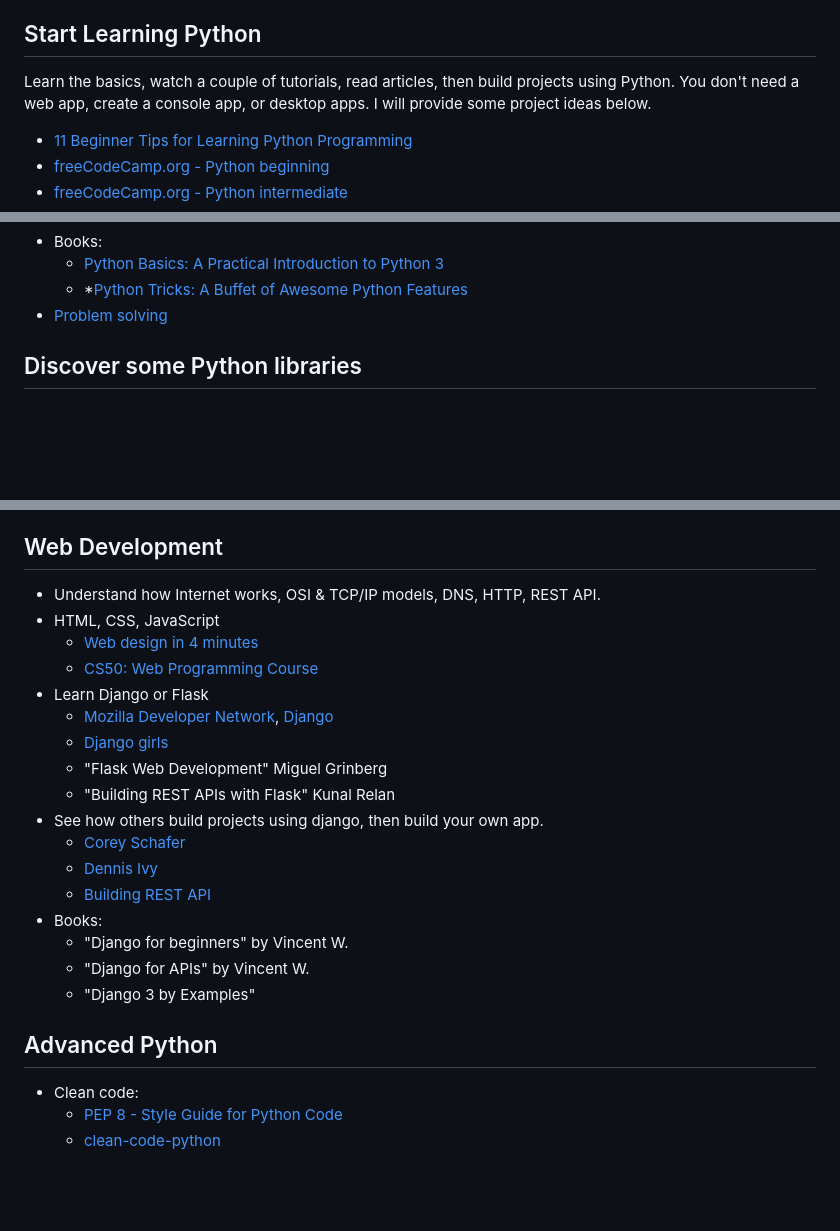
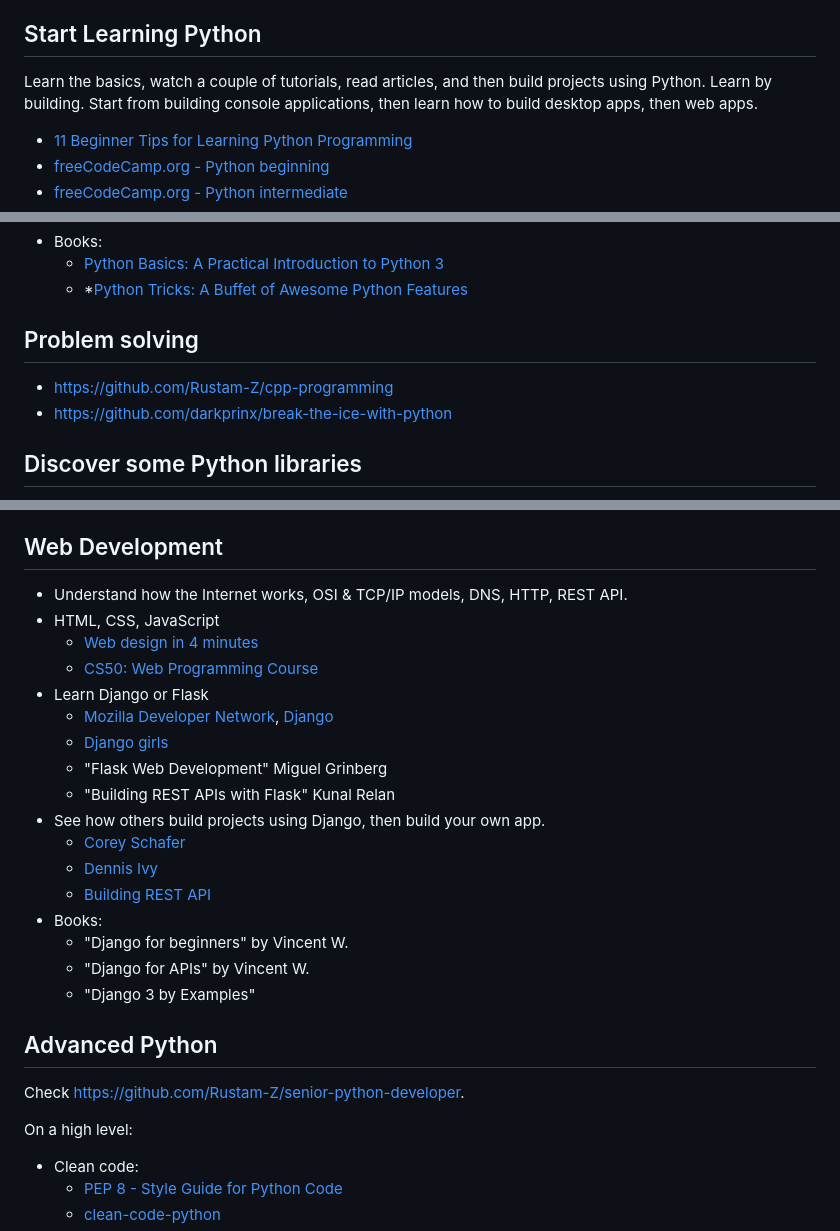
Before and after one commit to Rustam-Z/python-programming, a Markdown page: README.md, 3 parts joined by grey strips. Rendered like a GitHub page; blank space fills up the shorter version.

```diff
--- a/README.md
+++ b/README.md
@@ -27,9 +27,7 @@ Take small steps, but every day, consistency is very important.
 - `Optional` [Crash Course Computer Science](https://www.youtube.com/playlist?list=PL8dPuuaLjXtNlUrzyH5r6jN9ulIgZBpdo)
 
 ## Start Learning Python
-Learn the basics, watch a couple of tutorials, read articles, then build projects using Python.
-You don't need a web app, create a console app, or desktop apps.
-I will provide some project ideas below.
+Learn the basics, watch a couple of tutorials, read articles, and then build projects using Python. Learn by building. Start from building console applications, then learn how to build desktop apps, then web apps.
 
 - [11 Beginner Tips for Learning Python Programming](https://realpython.com/python-beginner-tips/)
 - [freeCodeCamp.org - Python beginning](https://youtu.be/rfscVS0vtbw)
@@ -54,7 +52,10 @@ I will provide some project ideas below.
 - Books:
   - [Python Basics: A Practical Introduction to Python 3](https://t.me/progbook/5781)
   - *[Python Tricks: A Buffet of Awesome Python Features](https://t.me/progbook/5882)
-- [Problem solving](https://github.com/darkprinx/break-the-ice-with-python)
+
+## Problem solving
+- https://github.com/Rustam-Z/cpp-programming
+- https://github.com/darkprinx/break-the-ice-with-python
 
 ## Discover some Python libraries
 - File handling: txt, `json`, `csv`, `yaml`
@@ -75,7 +76,7 @@ I will provide some project ideas below.
 - _Data normalization_
 
 ## Web Development
-- Understand how Internet works, OSI & TCP/IP models, DNS, HTTP, REST API.
+- Understand how the Internet works, OSI & TCP/IP models, DNS, HTTP, REST API.
 - HTML, CSS, JavaScript
   - [Web design in 4 minutes](https://jgthms.com/web-design-in-4-minutes/)
   - [CS50: Web Programming Course](https://www.youtube.com/playlist?list=PLhQjrBD2T380xvFSUmToMMzERZ3qB5Ueu)
@@ -84,7 +85,7 @@ I will provide some project ideas below.
   - [Django girls](https://tutorial.djangogirls.org/en/)
   - "Flask Web Development" Miguel Grinberg
   - "Building REST APIs with Flask" Kunal Relan
-- See how others build projects using django, then build your own app.
+- See how others build projects using Django, then build your own app.
   - [Corey Schafer](https://www.youtube.com/playlist?list=PL-osiE80TeTtoQCKZ03TU5fNfx2UY6U4p)
   - [Dennis Ivy](https://www.youtube.com/playlist?list=PL-51WBLyFTg2vW-_6XBoUpE7vpmoR3ztO)
   - [Building REST API](https://wsvincent.com/django-rest-framework-tutorial/)
@@ -94,6 +95,9 @@ I will provide some project ideas below.
   - "Django 3 by Examples"
 
 ## Advanced Python
+Check https://github.com/Rustam-Z/senior-python-developer.
+
+On a high level:
 - Clean code:
   - [PEP 8 - Style Guide for Python Code](https://peps.python.org/pep-0008/)
   - [clean-code-python](https://github.com/zedr/clean-code-python)
```
Also changed, not shown: other parts of README.md (+0 -1 lines).
